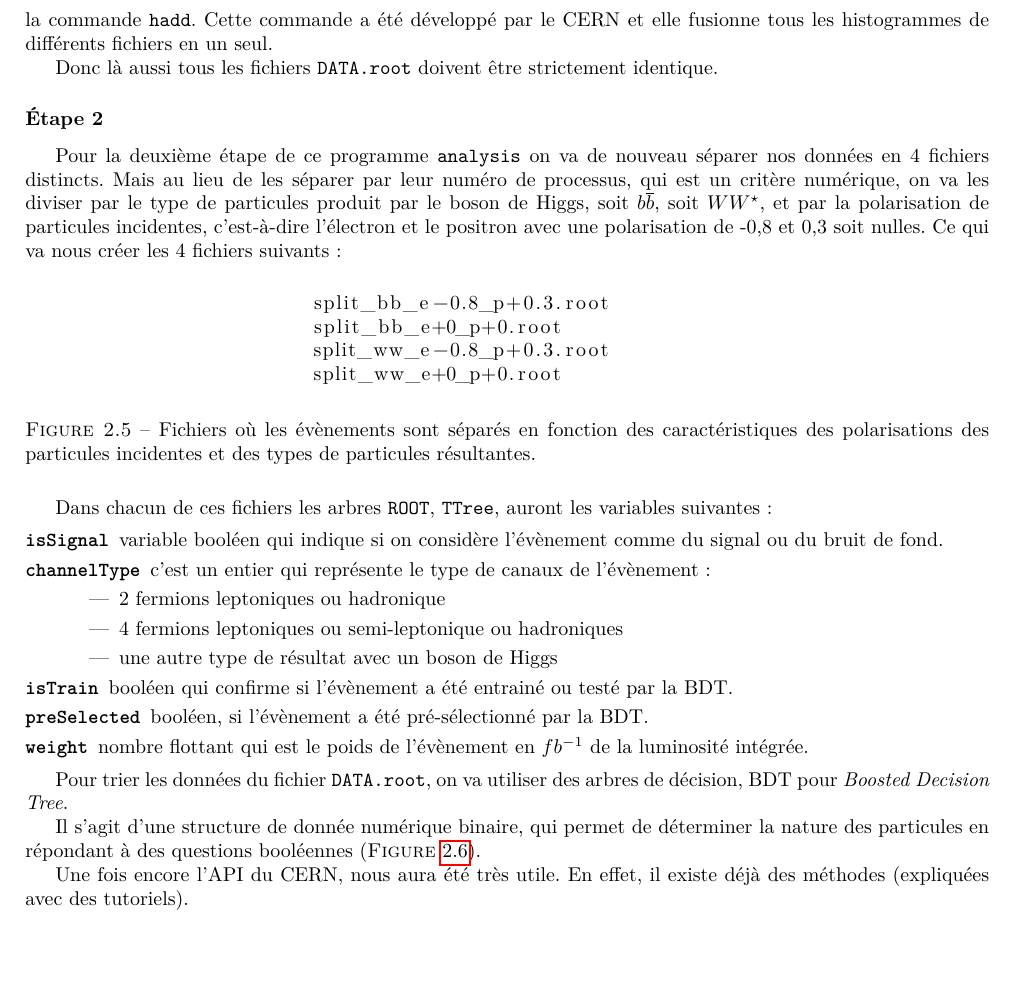
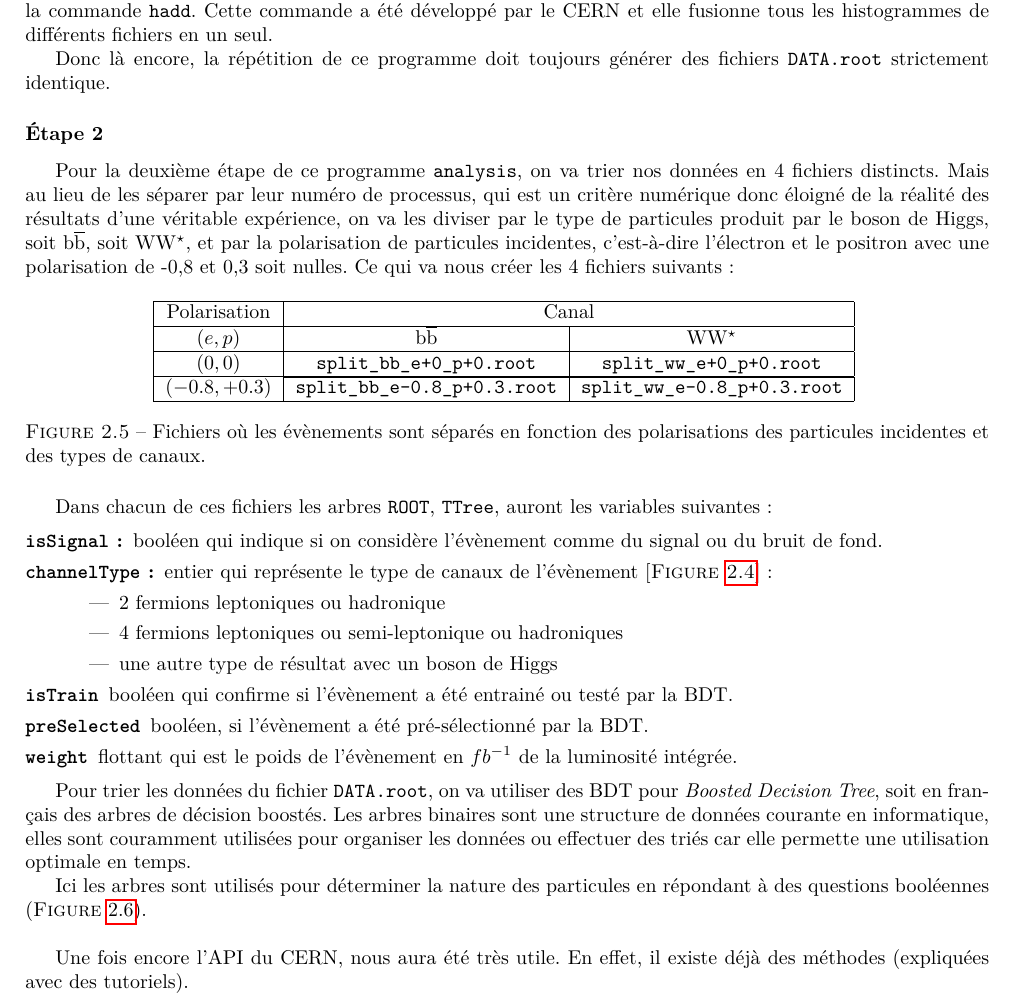
Before and after one commit to alexhxia/nnhAnalysis, a LaTeX document (LaTeX/Rapport/Hocine.tex, which reads LaTeX/Rapport/figure/splitFiles.tex): part of page 9 of 20, cut so that both start at the same text, the shorter picture padded with empty space. The pictures show the PDF file LaTeX/Rapport/Hocine.pdf that the author committed with the source.

Commit message:
August 23th, 2022

```diff
--- a/LaTeX/Rapport/Hocine.tex
+++ b/LaTeX/Rapport/Hocine.tex
@@ -210,33 +189,23 @@ Ce programme doit être robuste et donc à partir des mêmes fichiers toujours g
 Avant de commencer l'analyse des fichiers \ROOT générés précédemment, on va terminer ce que le programme \processor avait commencé, et fusionner l'intégralité de ces fichiers en un seul gros fichier \texttt{DATA.root}, grâce à la commande \texttt{hadd}.
 Cette commande a été développé par le CERN et elle fusionne tous les histogrammes de différents fichiers en un seul.
 
-Donc là aussi tous les fichiers \texttt{DATA.root} doivent être strictement identique.
+Donc là encore, la répétition de ce programme doit toujours générer des fichiers \texttt{DATA.root} strictement identique.
 
 \subsubsection{Étape 2}
 
-Pour la deuxième étape de ce programme \analysis on va de nouveau séparer nos données en 4 fichiers distincts.
-Mais au lieu de les séparer par leur numéro de processus, qui est un critère numérique, on va les diviser par le type de particules produit par le boson de Higgs, soit $b\bbar$, soit $W\Wstar$, et par la polarisation de particules incidentes, \cad l'électron et le positron avec une polarisation de -0,8 et 0,3 soit nulles.
+Pour la deuxième étape de ce programme \analysis, on va trier nos données en 4 fichiers distincts.
+Mais au lieu de les séparer par leur numéro de processus, qui est un critère numérique donc éloigné de la réalité des résultats d'une véritable expérience, on va les diviser par le type de particules produit par le boson de Higgs, soit \bb, soit \WW, et par la polarisation de particules incidentes, \cad l'électron et le positron avec une polarisation de -0,8 et 0,3 soit nulles.
 Ce qui va nous créer les 4 fichiers suivants :
 
-\begin{figure}[h!]
-	\centering
-	\begin{lstlisting}
-			split_bb_e-0.8_p+0.3.root
-			split_bb_e+0_p+0.root
-			split_ww_e-0.8_p+0.3.root
-			split_ww_e+0_p+0.root
-	\end{lstlisting}
-	\label{files:split}
-	\caption{Fichiers où les évènements sont séparés en fonction des caractéristiques des polarisations des particules incidentes et des types de particules résultantes.}
-\end{figure}
+\input{figure/splitFiles.tex}
 
 Dans chacun de ces fichiers les arbres \ROOT, \texttt{TTree}, auront les variables suivantes :
 
 \begin{description}
 
-	\item[\texttt{isSignal}] variable booléen qui indique si on considère l'évènement comme du signal ou du bruit de fond.
+	\item[\texttt{isSignal} :] booléen qui indique si on considère l'évènement comme du signal ou du bruit de fond.
 
-	\item[\texttt{channelType}] c'est un entier qui représente le type de canaux de l'évènement :
+	\item[\texttt{channelType} :] entier qui représente le type de canaux de l'évènement \Figure{\ref{data:code}}:
 	\begin{itemize}
 		\item 2 fermions leptoniques ou hadronique
 		\item 4 fermions leptoniques ou semi-leptonique ou hadroniques
@@ -247,13 +216,15 @@ Dans chacun de ces fichiers les arbres \ROOT, \texttt{TTree}, auront les variabl
 
 	\item[\texttt{preSelected}] booléen, si l'évènement a été pré-sélectionné par la BDT.
 
-	\item[\texttt{weight}] nombre flottant qui est le poids de l'évènement en $fb^{-1}$ de la luminosité intégrée.
+	\item[\texttt{weight}] flottant qui est le poids de l'évènement en $fb^{-1}$ de la luminosité intégrée.
 
 \end{description}
 
-Pour trier les données du fichier \texttt{DATA.root}, on va utiliser des arbres de décision, BDT pour \textit{Boosted Decision Tree}.
 
-Il s'agit d'une structure de donnée numérique binaire, qui permet de déterminer la nature des particules en répondant à des questions booléennes (\textsc{Figure}~\ref{ExampleBDT}).
+Pour trier les données du fichier \texttt{DATA.root}, on va utiliser des BDT pour \textit{Boosted Decision Tree}, en français, des arbres de décision boostés.
+Les arbres sont une structure de données courante en informatique, ils sont couramment utilisées pour trier les données car ils ont une rapidité optimale en temps.
+
+Ici les arbres sont utilisés pour déterminer la nature des particules en répondant à des questions booléennes (\textsc{Figure}~\ref{ExampleBDT}). Comme il n'y a que 2 réponses pour chaque nœud, on parle d'arbre binaire.
 
 \begin{figure}[h!]
 	\center
--- /dev/null
+++ b/LaTeX/Rapport/figure/splitFiles.tex
@@ -0,0 +1,30 @@
+% Fichiers "split"
+
+%\begin{figure}[h!]
+%	\centering
+%	\begin{lstlisting}
+%			split_bb_e-0.8_p+0.3.root
+%			split_bb_e+0_p+0.root
+%			split_ww_e-0.8_p+0.3.root
+%			split_ww_e+0_p+0.root
+%	\end{lstlisting}
+%	\label{files:split}
+%	\caption{Fichiers où les évènements sont séparés en fonction des caractéristiques des polarisations des particules incidentes et des types de particules résultantes.}
+%\end{figure}
+
+\begin{figure}[h!]
+	\centering
+	\begin{tabular}{ | c | c | c | c | }
+		\hline
+		Polarisation & \multicolumn{2}{c|}{Canal} \\
+		\hline
+		$(e,p)$ & \bb &  \WW \\
+		\hline
+		$(0,0)$ & \verb|split_bb_e+0_p+0.root| & \verb|split_ww_e+0_p+0.root| \\
+		\hline \cline{2-3}
+		$(-0.8, +0.3)$ & \verb|split_bb_e-0.8_p+0.3.root| & \verb|split_ww_e-0.8_p+0.3.root| \\
+		\hline
+	\end{tabular}
+	\label{files:split}
+	\caption{Fichiers où les évènements sont séparés en fonction des polarisations des particules incidentes et des types de canaux.}
+\end{figure}
```
Also changed, not shown: LaTeX/Rapport/tabular/codeProcessus.tex (added, +36 -0 lines), LaTeX/Rapport/Hocine.pdf, LaTeX/Rapport/Hocine.tex (43 more changed lines), 1 other file.
